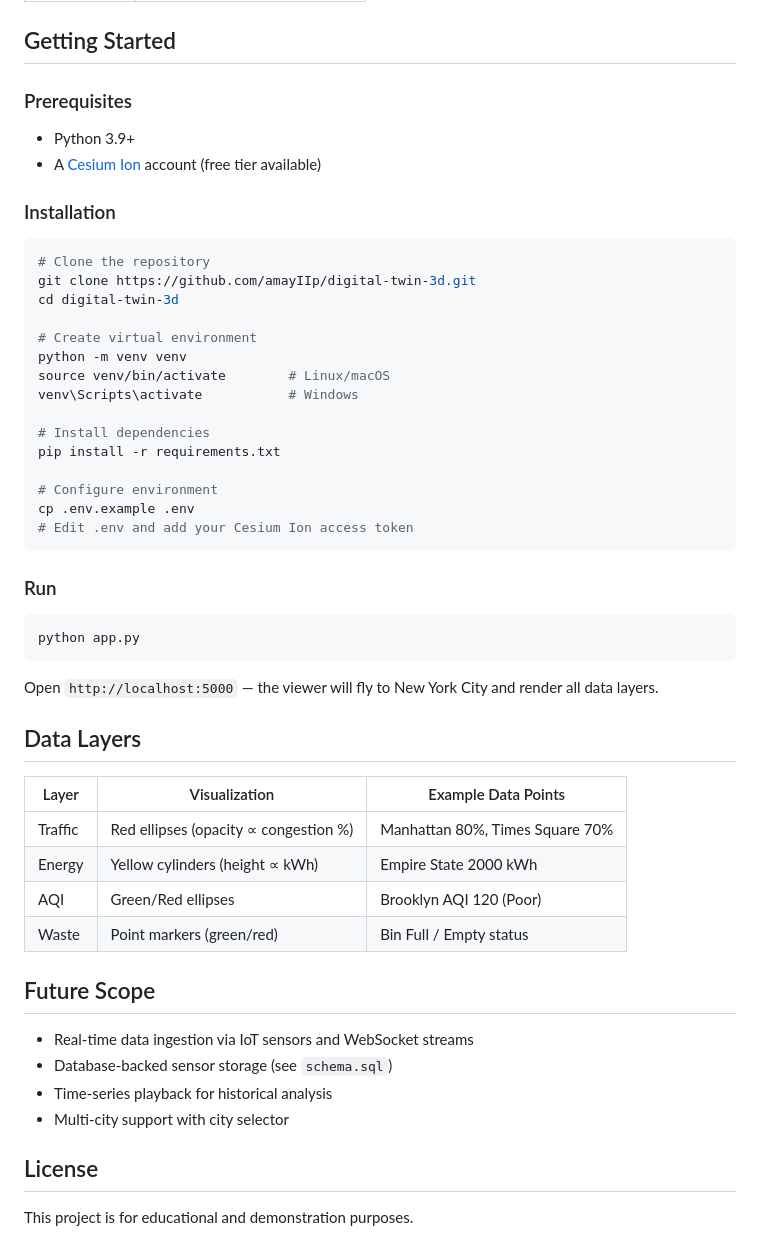
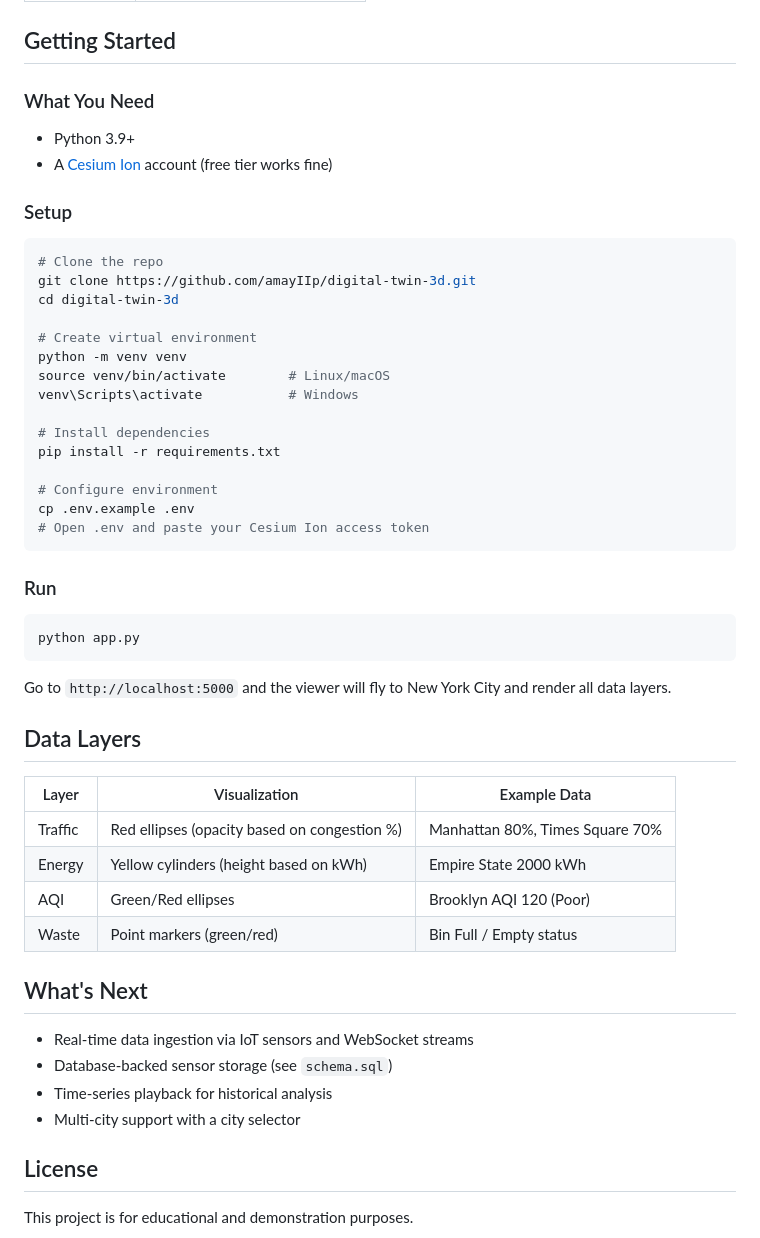
Before and after one commit to amayIIp/digital-twin-3d, a Markdown page: README.md, the part around one of its changes. GitHub-like rendering.

Commit message:
docs: Humanize README

````diff
--- a/README.md
+++ b/README.md
@@ -46,14 +46,14 @@ digital-twin-3d/
 
 ## Getting Started
 
-### Prerequisites
-- Python 3.9+
-- A [Cesium Ion](https://cesium.com/ion/) account (free tier available)
+### What You Need
+*   Python 3.9+
+*   A [Cesium Ion](https://cesium.com/ion/) account (free tier works fine)
 
-### Installation
+### Setup
 
 ```bash
-# Clone the repository
+# Clone the repo
 git clone https://github.com/amayIIp/digital-twin-3d.git
 cd digital-twin-3d
 
@@ -67,7 +67,7 @@ pip install -r requirements.txt
 
 # Configure environment
 cp .env.example .env
-# Edit .env and add your Cesium Ion access token
+# Open .env and paste your Cesium Ion access token
 ```
 
 ### Run
@@ -76,23 +76,23 @@ cp .env.example .env
 python app.py
 ```
 
-Open `http://localhost:5000` — the viewer will fly to New York City and render all data layers.
+Go to `http://localhost:5000` and the viewer will fly to New York City and render all data layers.
 
 ## Data Layers
 
-| Layer | Visualization | Example Data Points |
+| Layer | Visualization | Example Data |
 |---|---|---|
-| Traffic | Red ellipses (opacity ∝ congestion %) | Manhattan 80%, Times Square 70% |
-| Energy | Yellow cylinders (height ∝ kWh) | Empire State 2000 kWh |
+| Traffic | Red ellipses (opacity based on congestion %) | Manhattan 80%, Times Square 70% |
+| Energy | Yellow cylinders (height based on kWh) | Empire State 2000 kWh |
 | AQI | Green/Red ellipses | Brooklyn AQI 120 (Poor) |
 | Waste | Point markers (green/red) | Bin Full / Empty status |
 
-## Future Scope
+## What's Next
 
-- Real-time data ingestion via IoT sensors and WebSocket streams
-- Database-backed sensor storage (see `schema.sql`)
-- Time-series playback for historical analysis
-- Multi-city support with city selector
+*   Real-time data ingestion via IoT sensors and WebSocket streams
+*   Database-backed sensor storage (see `schema.sql`)
+*   Time-series playback for historical analysis
+*   Multi-city support with a city selector
 
 ## License
 
````
Also changed, not shown: other parts of README.md (+12 -12 lines).
